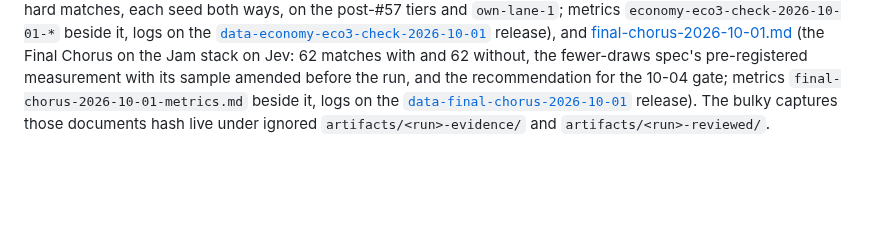
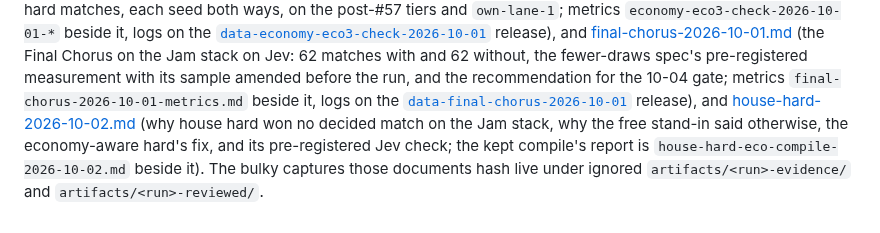
Before and after one commit to kumouri/promptlane, a Markdown page: runs/README.md, the part around the change. Drawn GitHub-style; blank space fills up the shorter version.

```diff
--- a/runs/README.md
+++ b/runs/README.md
@@ -84,6 +84,9 @@ release), and
 amended before the run, and the recommendation for the 10-04 gate; metrics
 `final-chorus-2026-10-01-metrics.md` beside it, logs on the
 [`data-final-chorus-2026-10-01`](https://github.com/kumouri/promptlane/releases/tag/data-final-chorus-2026-10-01)
-release).
+release), and
+[house-hard-2026-10-02.md](house-hard-2026-10-02.md) (why house hard won no decided match on the Jam
+stack, why the free stand-in said otherwise, the economy-aware hard's fix, and its pre-registered Jev
+check; the kept compile's report is `house-hard-eco-compile-2026-10-02.md` beside it).
 The bulky captures those documents hash live under ignored `artifacts/<run>-evidence/` and
 `artifacts/<run>-reviewed/`.
```
Also changed, not shown: runs/house-hard-2026-10-02.md (added, +256 -0 lines).
